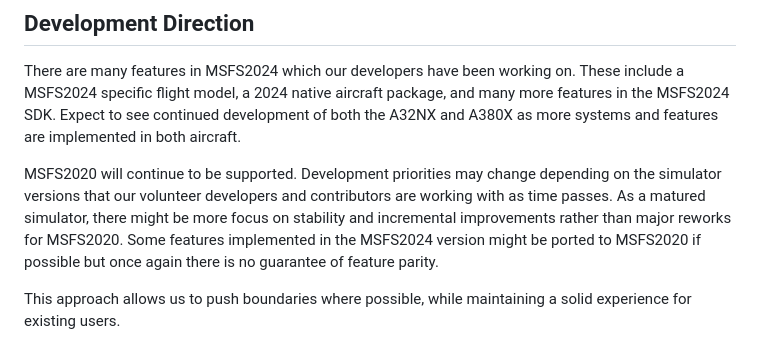
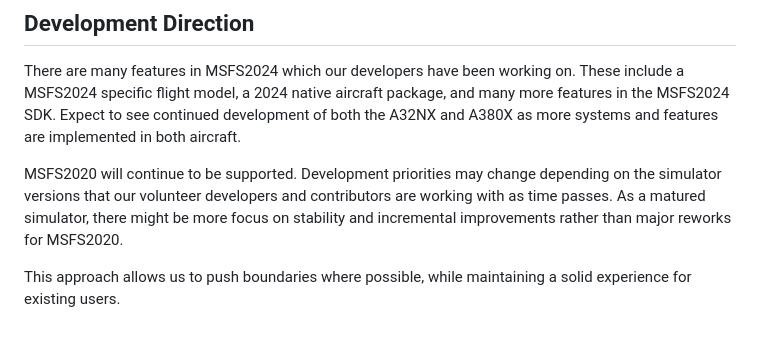
Before and after one commit to flybywiresim/website, a Markdown page: src/posts/development-update-sim-specific-releases-for-msfs-2020-and-2024.md, the part around one of its changes. Drawn GitHub-style.

```diff
--- a/src/posts/development-update-sim-specific-releases-for-msfs-2020-and-2024.md
+++ b/src/posts/development-update-sim-specific-releases-for-msfs-2020-and-2024.md
@@ -47,7 +47,7 @@ To reflect this split, version numbers will now be simulator-specific. This chan
 
 There are many features in MSFS2024 which our developers have been working on. These include a MSFS2024 specific flight model, a 2024 native aircraft package, and many more features in the MSFS2024 SDK. Expect to see continued development of both the A32NX and A380X as more systems and features are implemented in both aircraft.
 
-MSFS2020 will continue to be supported. Development priorities may change depending on the simulator versions that our volunteer developers and contributors are working with as time passes. As a matured simulator, there might be more focus on stability and incremental improvements rather than major reworks for MSFS2020. Some features implemented in the MSFS2024 version might be ported to MSFS2020 if possible but once again there is no guarantee of feature parity.
+MSFS2020 will continue to be supported. Development priorities may change depending on the simulator versions that our volunteer developers and contributors are working with as time passes. As a matured simulator, there might be more focus on stability and incremental improvements rather than major reworks for MSFS2020.
 
 This approach allows us to push boundaries where possible, while maintaining a solid experience for existing users.
 
```
Also changed, not shown: other parts of src/posts/development-update-sim-specific-releases-for-msfs-2020-and-2024.md (+1 -1 lines).
